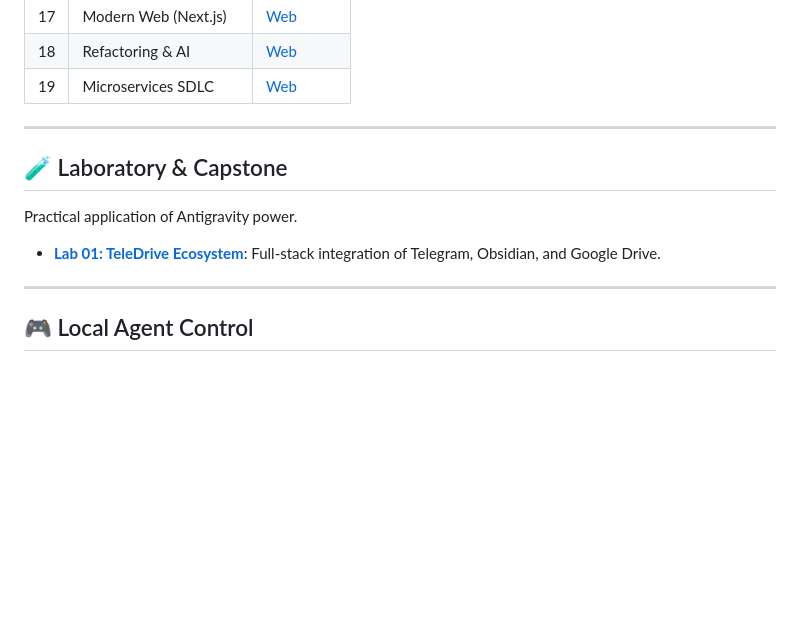
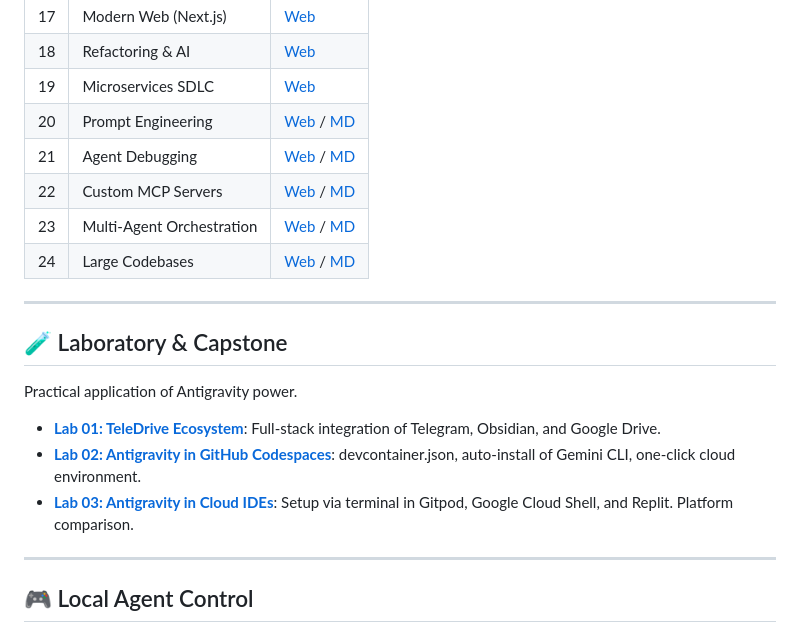
Before and after one commit to goodmai/antigravity, a Markdown page: README.md, the part around the change. GitHub-like rendering; blank space fills up the shorter version.

Commit message:
docs: add lessons 20-24 and labs 02-03 to README curriculum
https://claude.ai/code/session_013GfEunYYL1GRp5DJyE6WhZ

```diff
--- a/README.md
+++ b/README.md
@@ -85,6 +85,11 @@ Each lesson is available as a high-quality interactive HTML page and a local Mar
 | 17  | Modern Web (Next.js)   | [Web](https://goodmai.github.io/antigravity/lessons/17/)                              |
 | 18  | Refactoring & AI       | [Web](https://goodmai.github.io/antigravity/lessons/18/)                              |
 | 19  | Microservices SDLC     | [Web](https://goodmai.github.io/antigravity/lessons/19/)                              |
+| 20  | Prompt Engineering     | [Web](https://goodmai.github.io/antigravity/lessons/20/) / [MD](./lessons/20/README.md) |
+| 21  | Agent Debugging        | [Web](https://goodmai.github.io/antigravity/lessons/21/) / [MD](./lessons/21/README.md) |
+| 22  | Custom MCP Servers     | [Web](https://goodmai.github.io/antigravity/lessons/22/) / [MD](./lessons/22/README.md) |
+| 23  | Multi-Agent Orchestration | [Web](https://goodmai.github.io/antigravity/lessons/23/) / [MD](./lessons/23/README.md) |
+| 24  | Large Codebases        | [Web](https://goodmai.github.io/antigravity/lessons/24/) / [MD](./lessons/24/README.md) |
 
 ---
 
@@ -93,6 +98,8 @@ Each lesson is available as a high-quality interactive HTML page and a local Mar
 Practical application of Antigravity power.
 
 - **[Lab 01: TeleDrive Ecosystem](https://goodmai.github.io/antigravity/labs/01/)**: Full-stack integration of Telegram, Obsidian, and Google Drive.
+- **[Lab 02: Antigravity in GitHub Codespaces](https://goodmai.github.io/antigravity/labs/02/)**: devcontainer.json, auto-install of Gemini CLI, one-click cloud environment.
+- **[Lab 03: Antigravity in Cloud IDEs](https://goodmai.github.io/antigravity/labs/03/)**: Setup via terminal in Gitpod, Google Cloud Shell, and Replit. Platform comparison.
 
 ---
 
```
